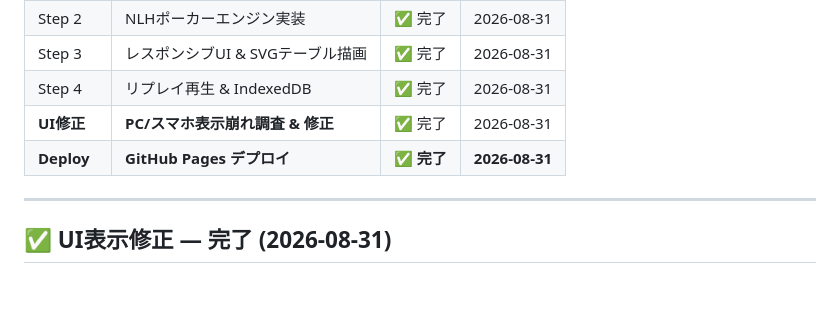
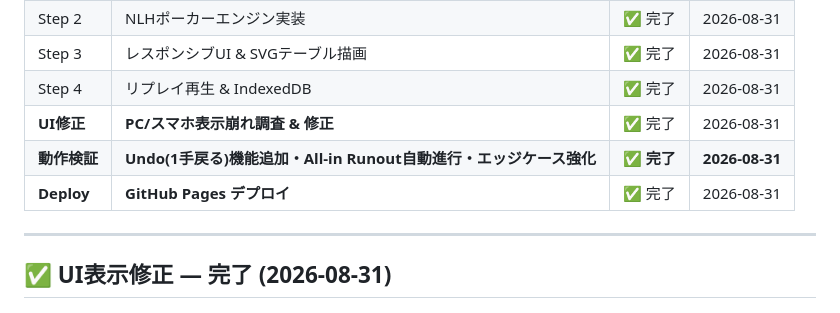
Before and after one commit to MrDayama/ai-tool, a Markdown page: 03_AI/Poker_Memo_Progress.md, the part around the change. GitHub-like rendering.

Commit message:
docs: 進捗ログ更新 (共有・保存履歴機能)

```diff
--- a/03_AI/Poker_Memo_Progress.md
+++ b/03_AI/Poker_Memo_Progress.md
@@ -23,7 +23,8 @@ source: 実装進捗トラッキング
 | Step 3 | レスポンシブUI & SVGテーブル描画 | ✅ 完了 | 2026-08-31 |
 | Step 4 | リプレイ再生 & IndexedDB | ✅ 完了 | 2026-08-31 |
 | **UI修正** | **PC/スマホ表示崩れ調査 & 修正** | ✅ 完了 | 2026-08-31 |
-| **Deploy** | **GitHub Pages デプロイ** | **✅ 完了** | **2026-08-31** |
+| **動作検証** | **Undo(1手戻る)機能追加・All-in Runout自動進行・エッジケース強化** | **✅ 完了** | **2026-08-31** |
+| **Deploy** | **GitHub Pages デプロイ** | ✅ 完了 | 2026-08-31 |
 
 ---
 
```
